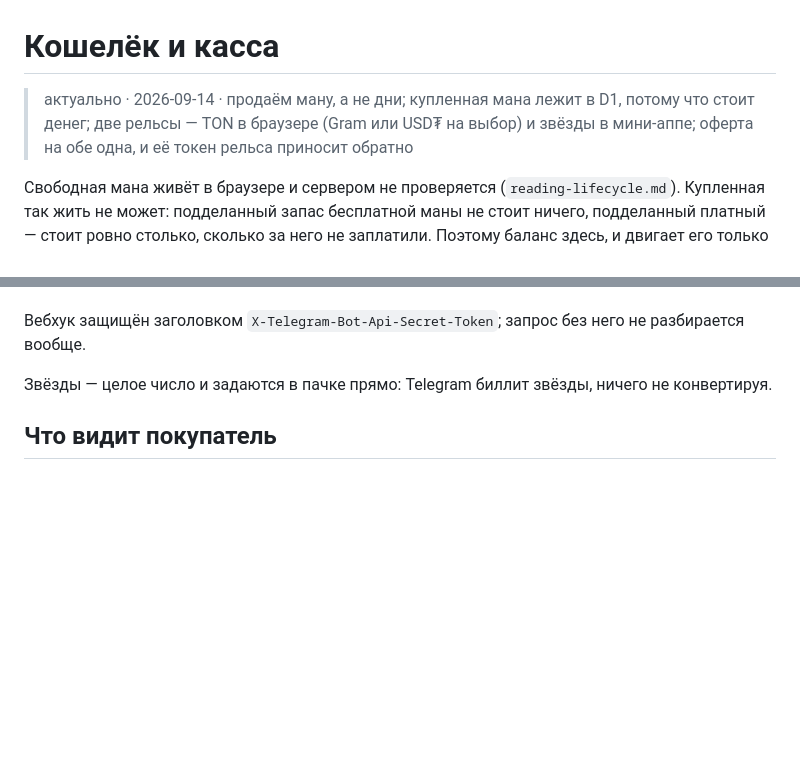
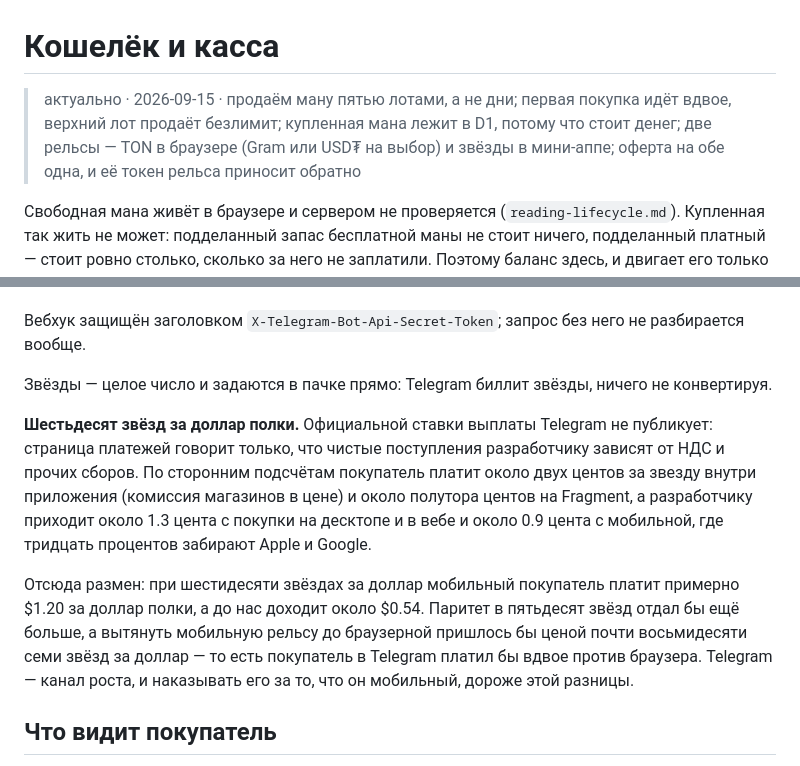
Before and after one commit to thesameorg/tarotalpha, a Markdown page: docs/wallet.md, 2 parts joined by grey strips. GitHub-like rendering; blank space fills up the shorter version.

```diff
--- a/docs/wallet.md
+++ b/docs/wallet.md
@@ -1,6 +1,6 @@
 # Кошелёк и касса
 
-> актуально · 2026-09-14 · продаём ману, а не дни; купленная мана лежит в D1, потому что стоит денег; две рельсы — TON в браузере (Gram или USD₮ на выбор) и звёзды в мини-аппе; оферта на обе одна, и её токен рельса приносит обратно
+> актуально · 2026-09-15 · продаём ману пятью лотами, а не дни; первая покупка идёт вдвое, верхний лот продаёт безлимит; купленная мана лежит в D1, потому что стоит денег; две рельсы — TON в браузере (Gram или USD₮ на выбор) и звёзды в мини-аппе; оферта на обе одна, и её токен рельса приносит обратно
 
 Свободная мана живёт в браузере и сервером не проверяется (`reading-lifecycle.md`). Купленная так жить не может: подделанный запас бесплатной маны не стоит ничего, подделанный платный — стоит ровно столько, сколько за него не заплатили. Поэтому баланс здесь, и двигает его только воркер.
 
@@ -55,6 +75,10 @@
 Вебхук защищён заголовком `X-Telegram-Bot-Api-Secret-Token`; запрос без него не разбирается вообще.
 
 Звёзды — целое число и задаются в пачке прямо: Telegram биллит звёзды, ничего не конвертируя.
+
+**Шестьдесят звёзд за доллар полки.** Официальной ставки выплаты Telegram не публикует: страница платежей говорит только, что чистые поступления разработчику зависят от НДС и прочих сборов. По сторонним подсчётам покупатель платит около двух центов за звезду внутри приложения (комиссия магазинов в цене) и около полутора центов на Fragment, а разработчику приходит около 1.3 цента с покупки на десктопе и в вебе и около 0.9 цента с мобильной, где тридцать процентов забирают Apple и Google.
+
+Отсюда размен: при шестидесяти звёздах за доллар мобильный покупатель платит примерно $1.20 за доллар полки, а до нас доходит около $0.54. Паритет в пятьдесят звёзд отдал бы ещё больше, а вытянуть мобильную рельсу до браузерной пришлось бы ценой почти восьмидесяти семи звёзд за доллар — то есть покупатель в Telegram платил бы вдвое против браузера. Telegram — канал роста, и наказывать его за то, что он мобильный, дороже этой разницы.
 
 ## Что видит покупатель
 
```
Also changed, not shown: other parts of docs/wallet.md (+22 -1 lines), docs/reading-lifecycle.md (+1 -1 lines).
